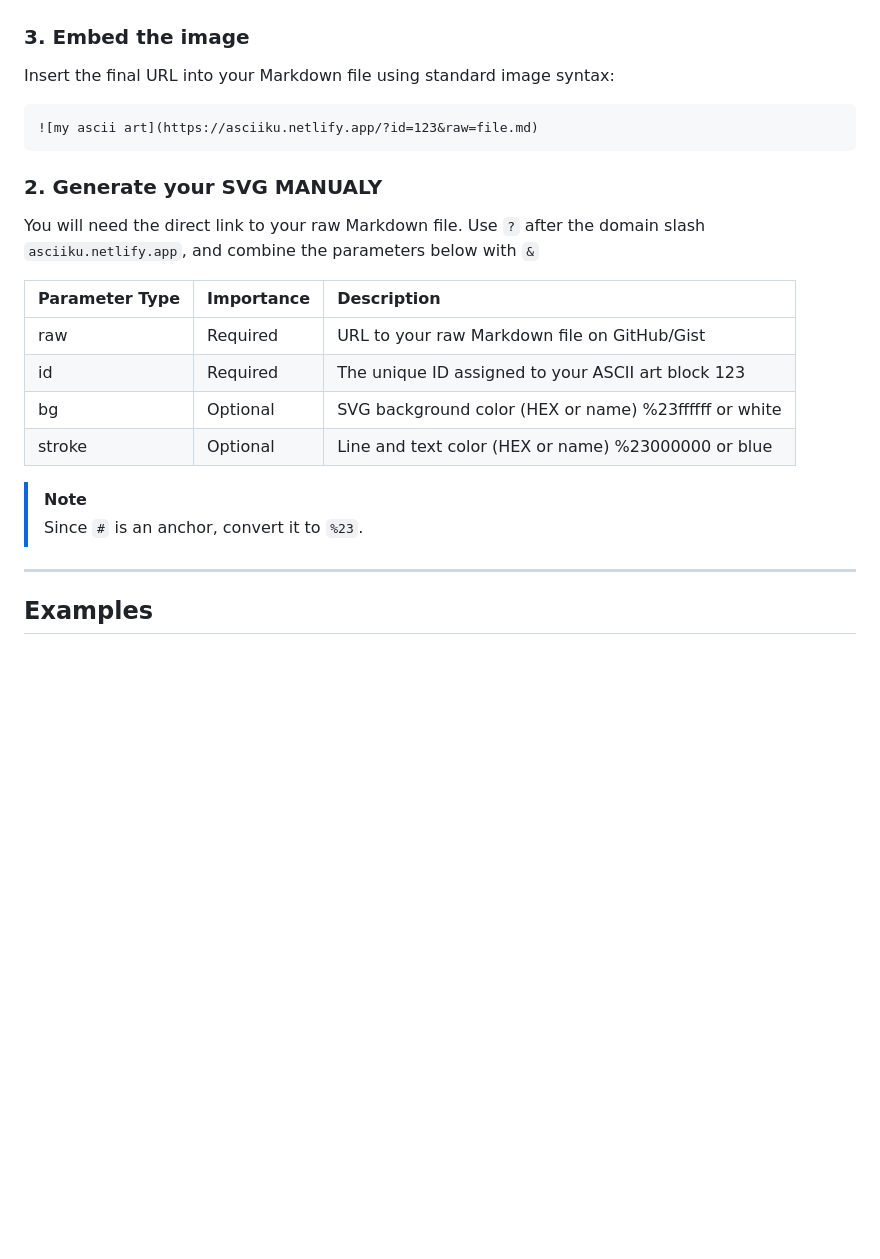
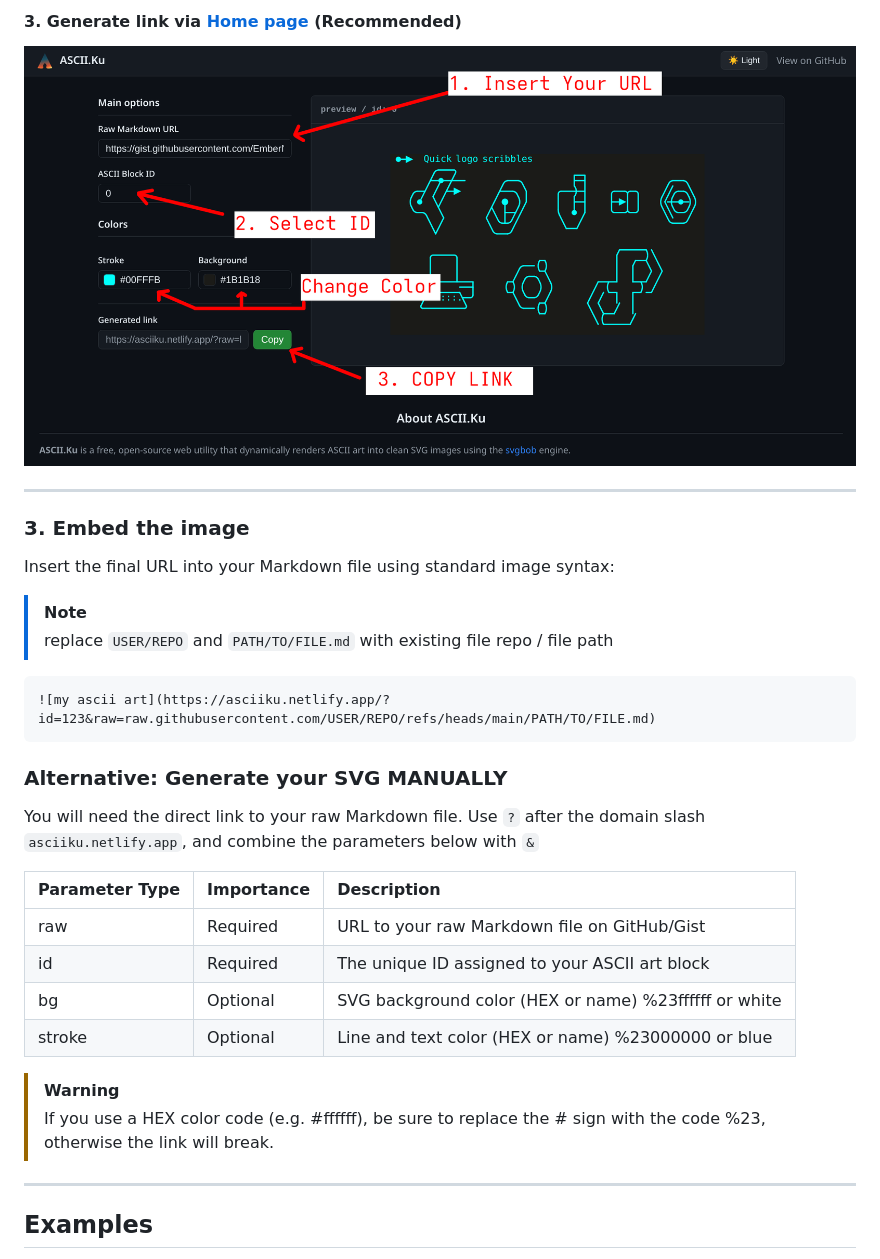
Before and after one commit to EmberNoGlow/asciiKu, a Markdown page: README.md, the part around one of its changes. Drawn GitHub-style; blank space fills up the shorter version.

````diff
--- a/README.md
+++ b/README.md
@@ -48,25 +49,32 @@ Follow the visual guide.
 
+#### 3. Generate link via [Home page](asciiku.netlify.app/) (Recommended)
+![](https://raw.githubusercontent.com/EmberNoGlow/asciiKu/refs/heads/main/screenshots/step3.png)
+
+---
 
 ### 3. Embed the image
 Insert the final URL into your Markdown file using standard image syntax:
 
+> [!NOTE]
+> replace `USER/REPO` and `PATH/TO/FILE.md` with existing file repo / file path
+
 ```
-![my ascii art](https://asciiku.netlify.app/?id=123&raw=file.md)
+![my ascii art](https://asciiku.netlify.app/?id=123&raw=raw.githubusercontent.com/USER/REPO/refs/heads/main/PATH/TO/FILE.md)
 ```
 
 
-### 2. Generate your SVG MANUALY
+### Alternative: Generate your SVG MANUALLY
 You will need the direct link to your raw Markdown file. Use `?` after the domain slash `asciiku.netlify.app`, and combine the parameters below with `&`
 
 | Parameter	Type | Importance | Description |
 |:---------------|:-----------|:--------------------|
 | raw    | Required | URL to your raw Markdown file on GitHub/Gist |
-| id     | Required | The unique ID assigned to your ASCII art block 123 |
+| id     | Required | The unique ID assigned to your ASCII art block |
 | bg     | Optional | SVG background color (HEX or name)	%23ffffff or white |
 | stroke | Optional	| Line and text color (HEX or name)	%23000000 or blue |
 
-> [!NOTE]
-> Since `#` is an anchor, convert it to `%23`.
+> [!WARNING]
+> If you use a HEX color code (e.g. #ffffff), be sure to replace the # sign with the code %23, otherwise the link will break.
 
 
 ---
````
Also changed, not shown: other parts of README.md (+9 -8 lines).
